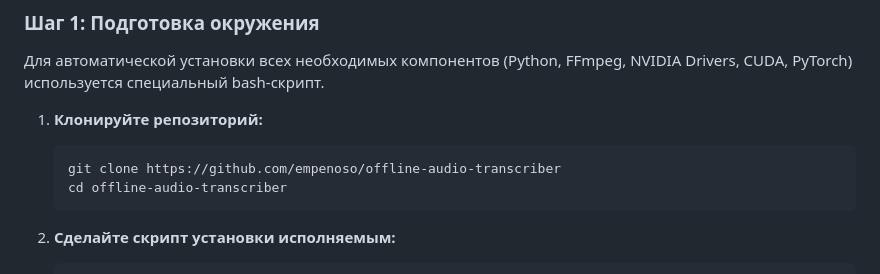
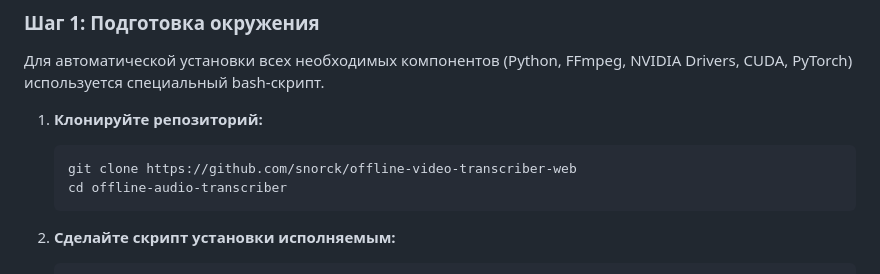
Before and after one commit to snorck/offline-video-transcriber, a Markdown page: README.md, the part around the change. Drawn GitHub-style.

````diff
--- a/README.md
+++ b/README.md
@@ -37,7 +37,7 @@
 
 1.  **Клонируйте репозиторий:**
     ```bash
-    git clone https://github.com/empenoso/offline-audio-transcriber
+    git clone https://github.com/snorck/offline-video-transcriber-web
     cd offline-audio-transcriber
     ```
 
````
